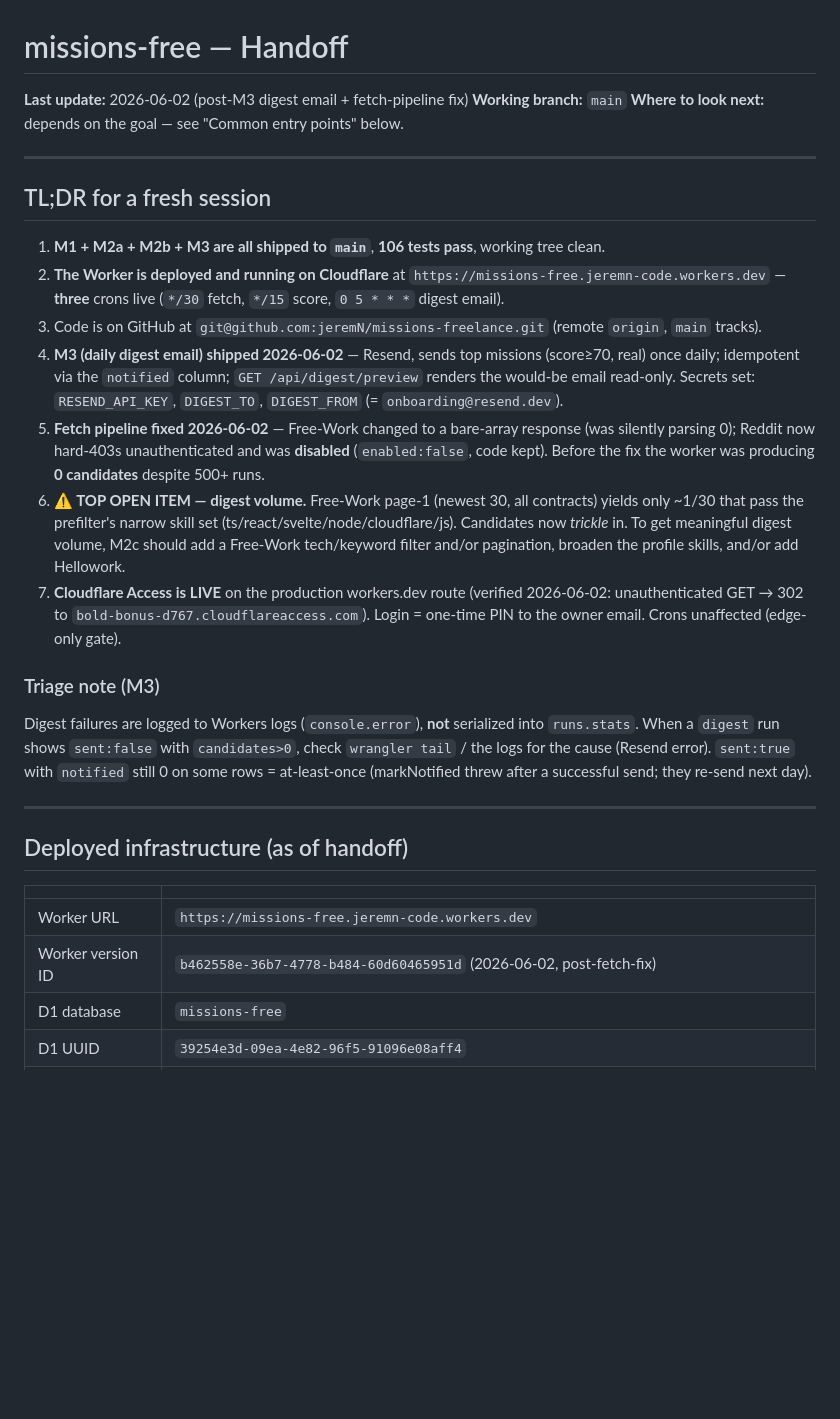
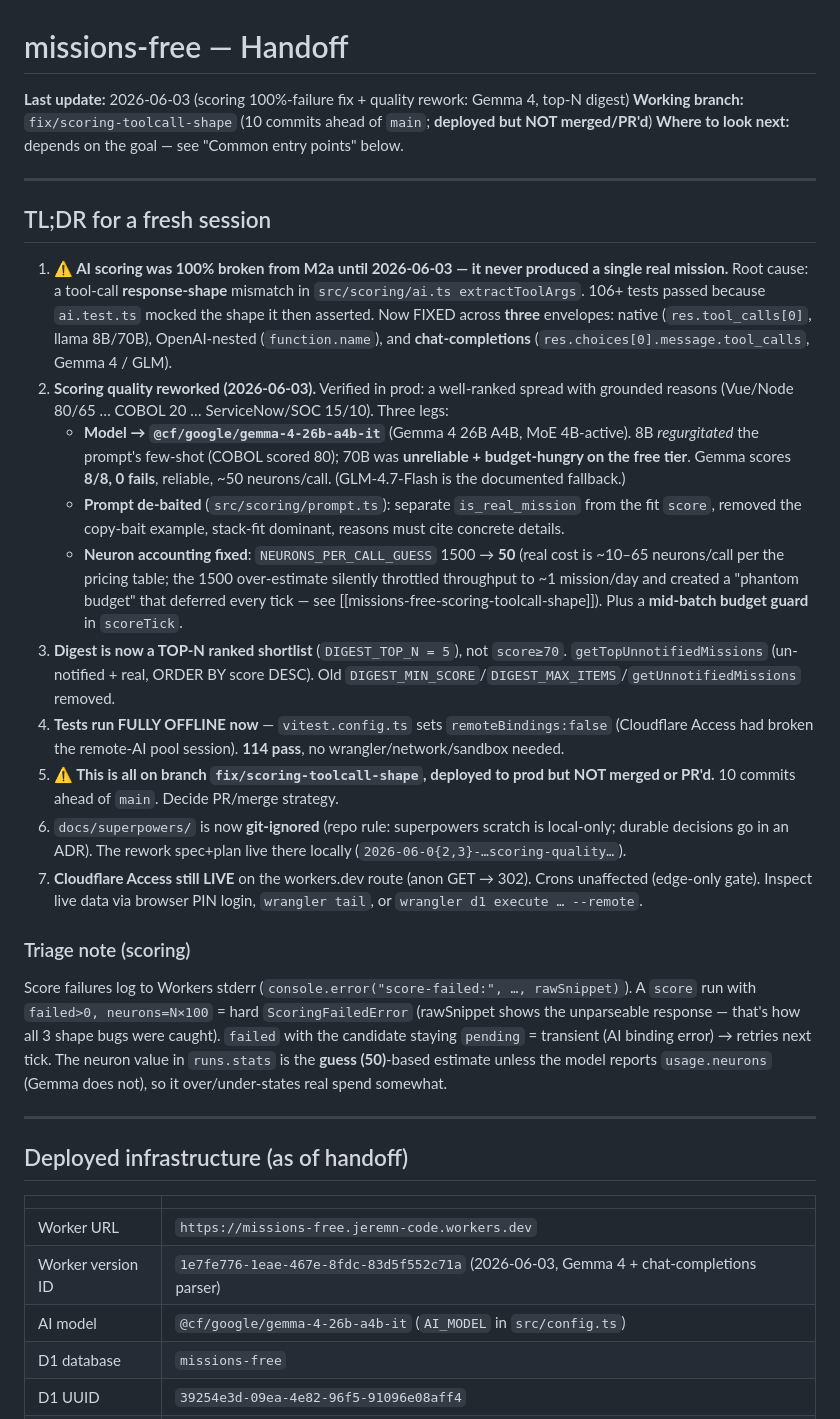
Before and after one commit to jeremN/missions-freelance, a Markdown page: docs/HANDOFF.md, the part around the change. GitHub-like rendering; blank space fills up the shorter version.

Commit message:
docs: refresh HANDOFF after scoring fix + Gemma-4 quality rework

```diff
--- a/docs/HANDOFF.md
+++ b/docs/HANDOFF.md
@@ -1,42 +1,56 @@
 # missions-free — Handoff
 
-**Last update:** 2026-06-02 (post-M3 digest email + fetch-pipeline fix)
-**Working branch:** `main`
+**Last update:** 2026-06-03 (scoring 100%-failure fix + quality rework: Gemma 4, top-N digest)
+**Working branch:** `fix/scoring-toolcall-shape` (10 commits ahead of `main`; **deployed but NOT merged/PR'd**)
 **Where to look next:** depends on the goal — see "Common entry points" below.
 
 ---
 
 ## TL;DR for a fresh session
 
-1. **M1 + M2a + M2b + M3 are all shipped to `main`**, **106 tests pass**, working tree clean.
-2. **The Worker is deployed and running on Cloudflare** at
-   `https://missions-free.jeremn-code.workers.dev` — **three** crons live
-   (`*/30` fetch, `*/15` score, `0 5 * * *` digest email).
-3. Code is on GitHub at `git@github.com:jeremN/missions-freelance.git`
-   (remote `origin`, `main` tracks).
-4. **M3 (daily digest email) shipped 2026-06-02** — Resend, sends top missions
-   (score≥70, real) once daily; idempotent via the `notified` column;
-   `GET /api/digest/preview` renders the would-be email read-only. Secrets set:
-   `RESEND_API_KEY`, `DIGEST_TO`, `DIGEST_FROM` (= `onboarding@resend.dev`).
-5. **Fetch pipeline fixed 2026-06-02** — Free-Work changed to a bare-array
-   response (was silently parsing 0); Reddit now hard-403s unauthenticated and
-   was **disabled** (`enabled:false`, code kept). Before the fix the worker was
-   producing **0 candidates** despite 500+ runs.
-6. **⚠️ TOP OPEN ITEM — digest volume.** Free-Work page-1 (newest 30, all
-   contracts) yields only ~1/30 that pass the prefilter's narrow skill set
-   (ts/react/svelte/node/cloudflare/js). Candidates now *trickle* in. To get
-   meaningful digest volume, M2c should add a Free-Work tech/keyword filter
-   and/or pagination, broaden the profile skills, and/or add Hellowork.
-7. **Cloudflare Access is LIVE** on the production workers.dev route (verified
-   2026-06-02: unauthenticated GET → 302 to `bold-bonus-d767.cloudflareaccess.com`).
-   Login = one-time PIN to the owner email. Crons unaffected (edge-only gate).
+1. **⚠️ AI scoring was 100% broken from M2a until 2026-06-03 — it never produced a
+   single real mission.** Root cause: a tool-call **response-shape** mismatch in
+   `src/scoring/ai.ts extractToolArgs`. 106+ tests passed because `ai.test.ts`
+   mocked the shape it then asserted. Now FIXED across **three** envelopes:
+   native (`res.tool_calls[0]`, llama 8B/70B), OpenAI-nested (`function.name`),
+   and **chat-completions** (`res.choices[0].message.tool_calls`, Gemma 4 / GLM).
+2. **Scoring quality reworked (2026-06-03).** Verified in prod: a well-ranked
+   spread with grounded reasons (Vue/Node 80/65 … COBOL 20 … ServiceNow/SOC 15/10).
+   Three legs:
+   - **Model → `@cf/google/gemma-4-26b-a4b-it`** (Gemma 4 26B A4B, MoE 4B-active).
+     8B *regurgitated* the prompt's few-shot (COBOL scored 80); 70B was
+     **unreliable + budget-hungry on the free tier**. Gemma scores **8/8, 0 fails**,
+     reliable, ~50 neurons/call. (GLM-4.7-Flash is the documented fallback.)
+   - **Prompt de-baited** (`src/scoring/prompt.ts`): separate `is_real_mission`
+     from the fit `score`, removed the copy-bait example, stack-fit dominant,
+     reasons must cite concrete details.
+   - **Neuron accounting fixed**: `NEURONS_PER_CALL_GUESS` 1500 → **50** (real cost
+     is ~10–65 neurons/call per the pricing table; the 1500 over-estimate silently
+     throttled throughput to ~1 mission/day and created a "phantom budget" that
+     deferred every tick — see [[missions-free-scoring-toolcall-shape]]). Plus a
+     **mid-batch budget guard** in `scoreTick`.
+3. **Digest is now a TOP-N ranked shortlist** (`DIGEST_TOP_N = 5`), not `score≥70`.
+   `getTopUnnotifiedMissions` (un-notified + real, ORDER BY score DESC). Old
+   `DIGEST_MIN_SCORE`/`DIGEST_MAX_ITEMS`/`getUnnotifiedMissions` removed.
+4. **Tests run FULLY OFFLINE now** — `vitest.config.ts` sets `remoteBindings:false`
+   (Cloudflare Access had broken the remote-AI pool session). **114 pass**, no
+   wrangler/network/sandbox needed.
+5. **⚠️ This is all on branch `fix/scoring-toolcall-shape`, deployed to prod but
+   NOT merged or PR'd.** 10 commits ahead of `main`. Decide PR/merge strategy.
+6. `docs/superpowers/` is now **git-ignored** (repo rule: superpowers scratch is
+   local-only; durable decisions go in an ADR). The rework spec+plan live there
+   locally (`2026-06-0{2,3}-…scoring-quality…`).
+7. **Cloudflare Access still LIVE** on the workers.dev route (anon GET → 302).
+   Crons unaffected (edge-only gate). Inspect live data via browser PIN login,
+   `wrangler tail`, or `wrangler d1 execute … --remote`.
 
-### Triage note (M3)
-Digest failures are logged to Workers logs (`console.error`), **not** serialized
-into `runs.stats`. When a `digest` run shows `sent:false` with `candidates>0`,
-check `wrangler tail` / the logs for the cause (Resend error). `sent:true` with
-`notified` still 0 on some rows = at-least-once (markNotified threw after a
-successful send; they re-send next day).
+### Triage note (scoring)
+Score failures log to Workers stderr (`console.error("score-failed:", …, rawSnippet)`).
+A `score` run with `failed>0, neurons=N×100` = hard `ScoringFailedError` (rawSnippet
+shows the unparseable response — that's how all 3 shape bugs were caught). `failed`
+with the candidate staying `pending` = transient (AI binding error) → retries next tick.
+The neuron value in `runs.stats` is the **guess (50)**-based estimate unless the model
+reports `usage.neurons` (Gemma does not), so it over/under-states real spend somewhat.
 
 ---
 
@@ -45,7 +59,8 @@ successful send; they re-send next day).
 | | |
 |---|---|
 | Worker URL | `https://missions-free.jeremn-code.workers.dev` |
-| Worker version ID | `b462558e-36b7-4778-b484-60d60465951d` (2026-06-02, post-fetch-fix) |
+| Worker version ID | `1e7fe776-1eae-467e-8fdc-83d5f552c71a` (2026-06-03, Gemma 4 + chat-completions parser) |
+| AI model | `@cf/google/gemma-4-26b-a4b-it` (`AI_MODEL` in `src/config.ts`) |
 | D1 database | `missions-free` |
 | D1 UUID | `39254e3d-09ea-4e82-96f5-91096e08aff4` |
 | D1 region | WEUR |
```
